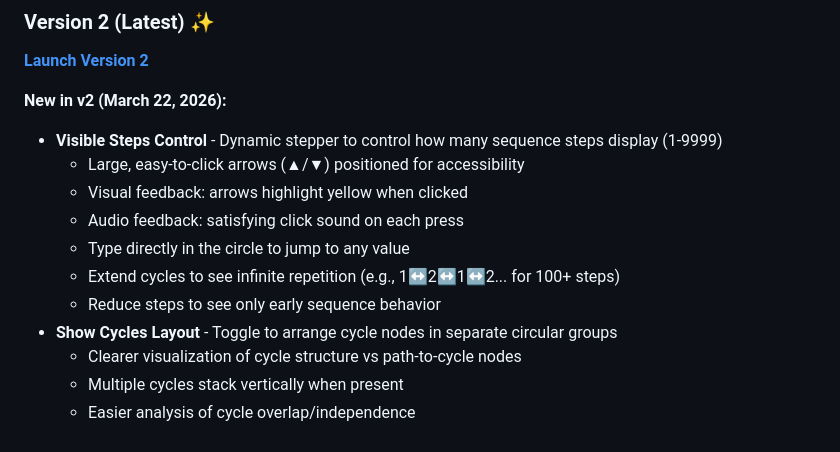
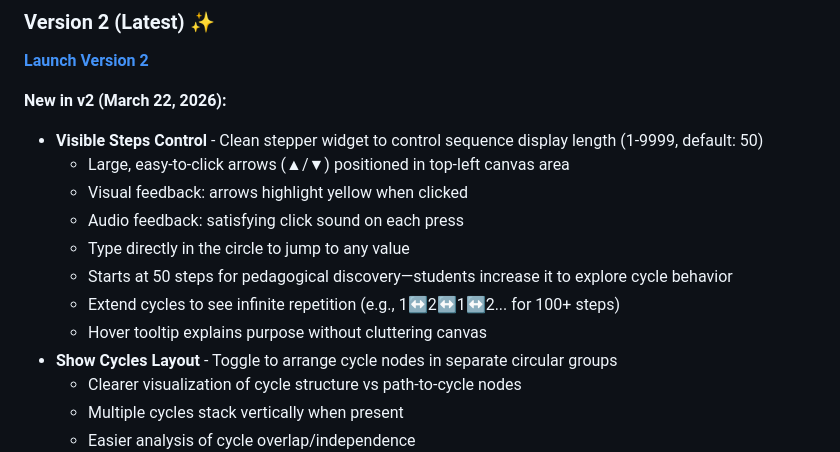
Before and after one commit to OhioMathTeacher/orbit-explorer, a Markdown page: README.md, the part around the change. Rendered like a GitHub page.

Commit message:
Update README: document stepper default value and label removal

```diff
--- a/README.md
+++ b/README.md
@@ -10,13 +10,14 @@ An interactive visualization tool for exploring parameterized sequence rules thr
 
 **New in v2 (March 22, 2026):**
 
-- **Visible Steps Control** - Dynamic stepper to control how many sequence steps display (1-9999)
-  - Large, easy-to-click arrows (▲/▼) positioned for accessibility
+- **Visible Steps Control** - Clean stepper widget to control sequence display length (1-9999, default: 50)
+  - Large, easy-to-click arrows (▲/▼) positioned in top-left canvas area
   - Visual feedback: arrows highlight yellow when clicked
   - Audio feedback: satisfying click sound on each press
   - Type directly in the circle to jump to any value
+  - Starts at 50 steps for pedagogical discovery—students increase it to explore cycle behavior
   - Extend cycles to see infinite repetition (e.g., 1↔2↔1↔2... for 100+ steps)
-  - Reduce steps to see only early sequence behavior
+  - Hover tooltip explains purpose without cluttering canvas
 - **Show Cycles Layout** - Toggle to arrange cycle nodes in separate circular groups
   - Clearer visualization of cycle structure vs path-to-cycle nodes
   - Multiple cycles stack vertically when present
```
